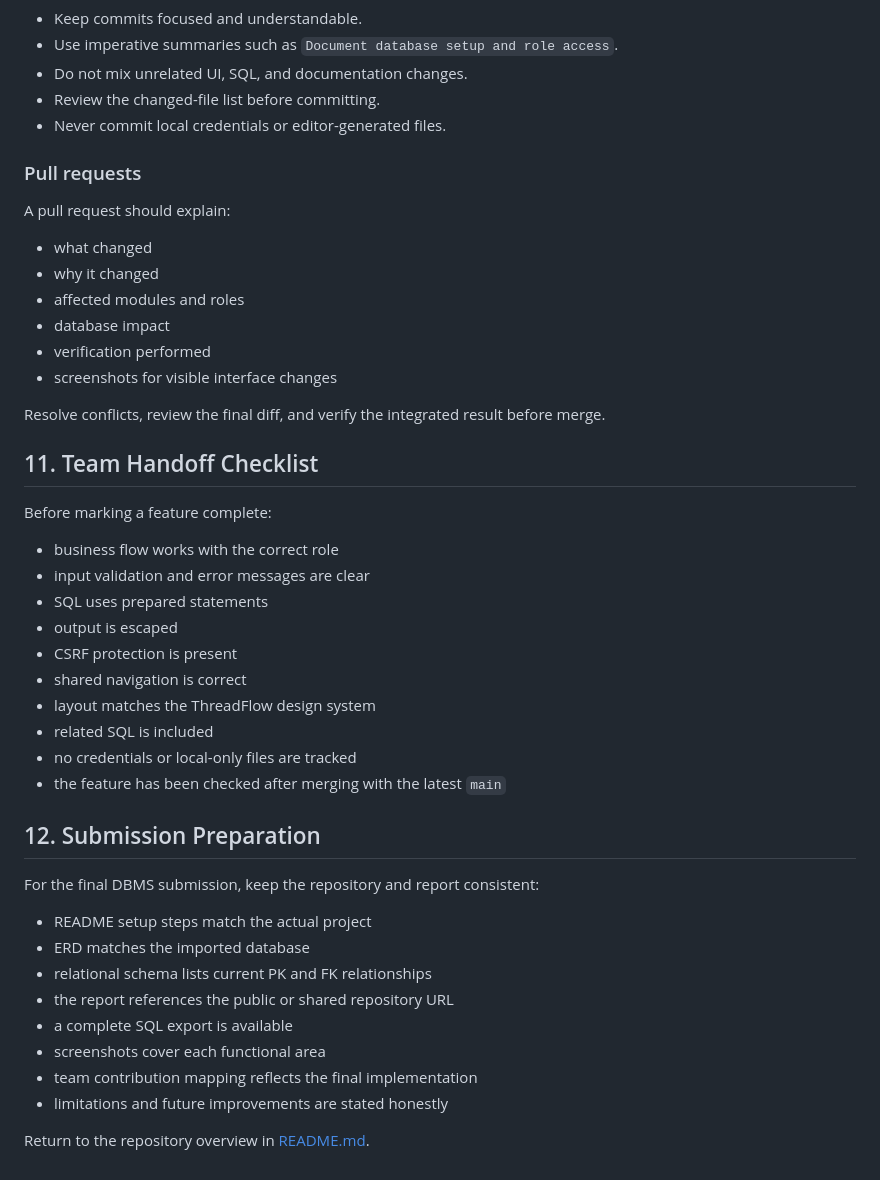
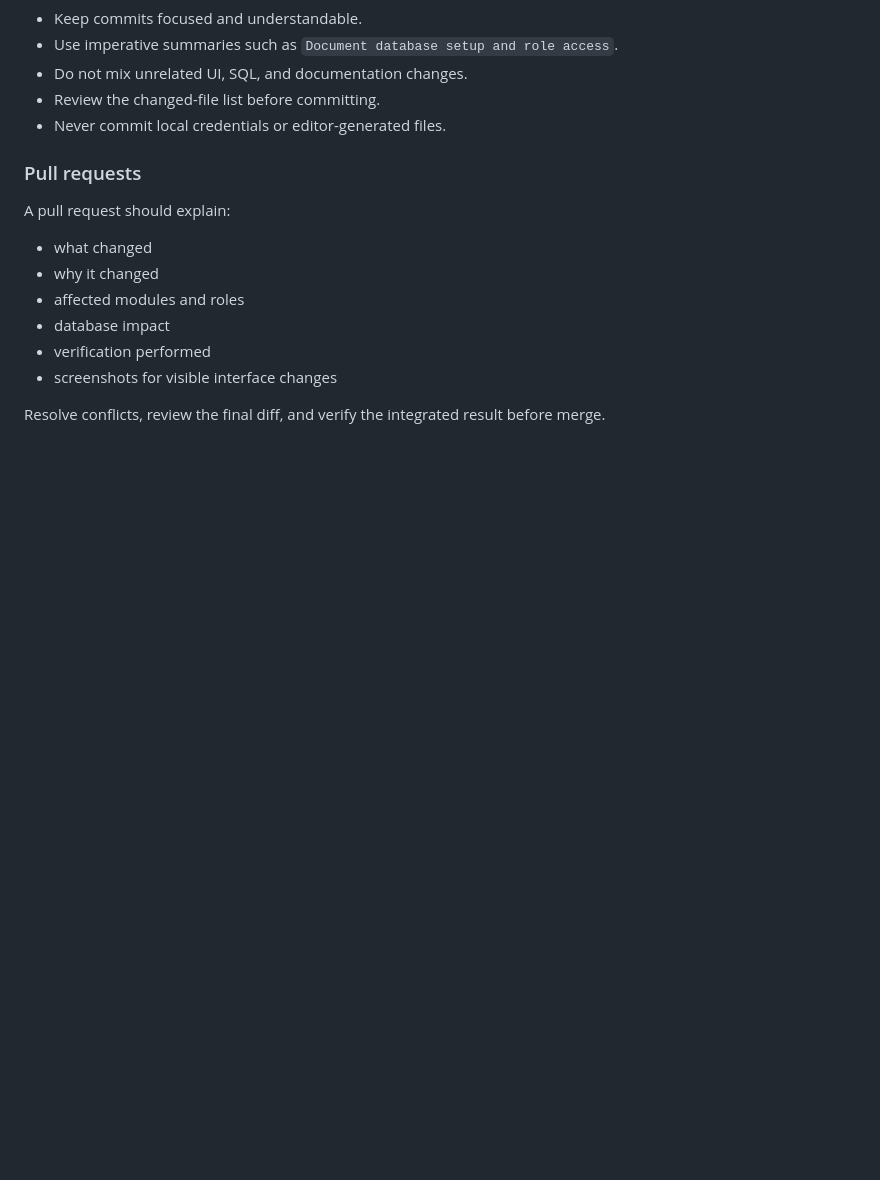
Before and after one commit to ash01-forge/ThreadFlow, a Markdown page: docs/TEAM_SETUP.md, the part around the change. GitHub-like rendering; blank space fills up the shorter version.

Commit message:
Refine team documentation

```diff
--- a/docs/TEAM_SETUP.md
+++ b/docs/TEAM_SETUP.md
@@ -271,33 +271,3 @@ A pull request should explain:
 - screenshots for visible interface changes
 
 Resolve conflicts, review the final diff, and verify the integrated result before merge.
-
-## 11. Team Handoff Checklist
-
-Before marking a feature complete:
-
-- business flow works with the correct role
-- input validation and error messages are clear
-- SQL uses prepared statements
-- output is escaped
-- CSRF protection is present
-- shared navigation is correct
-- layout matches the ThreadFlow design system
-- related SQL is included
-- no credentials or local-only files are tracked
-- the feature has been checked after merging with the latest `main`
-
-## 12. Submission Preparation
-
-For the final DBMS submission, keep the repository and report consistent:
-
-- README setup steps match the actual project
-- ERD matches the imported database
-- relational schema lists current PK and FK relationships
-- the report references the public or shared repository URL
-- a complete SQL export is available
-- screenshots cover each functional area
-- team contribution mapping reflects the final implementation
-- limitations and future improvements are stated honestly
-
-Return to the repository overview in [README.md](../README.md).
```
